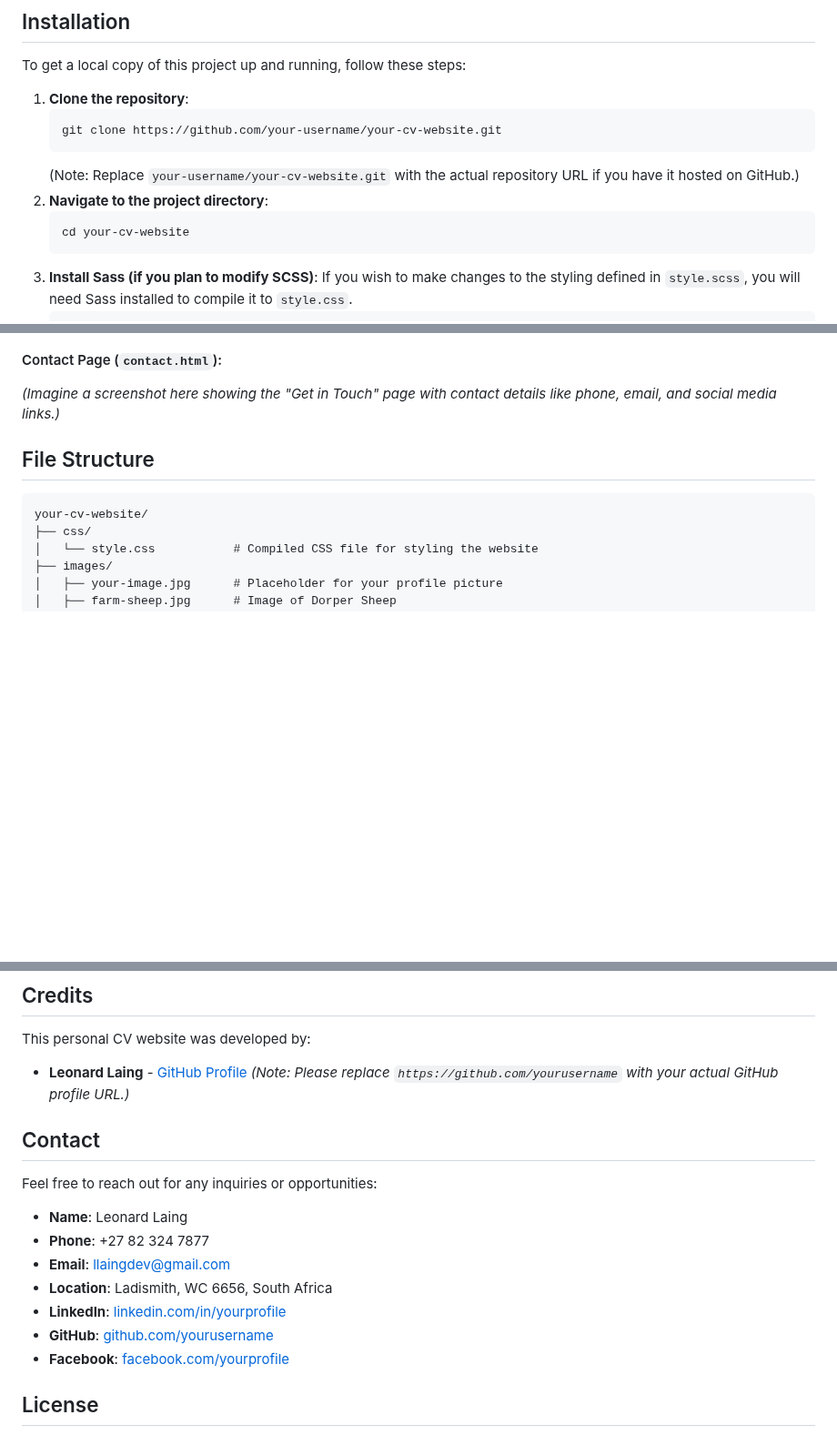
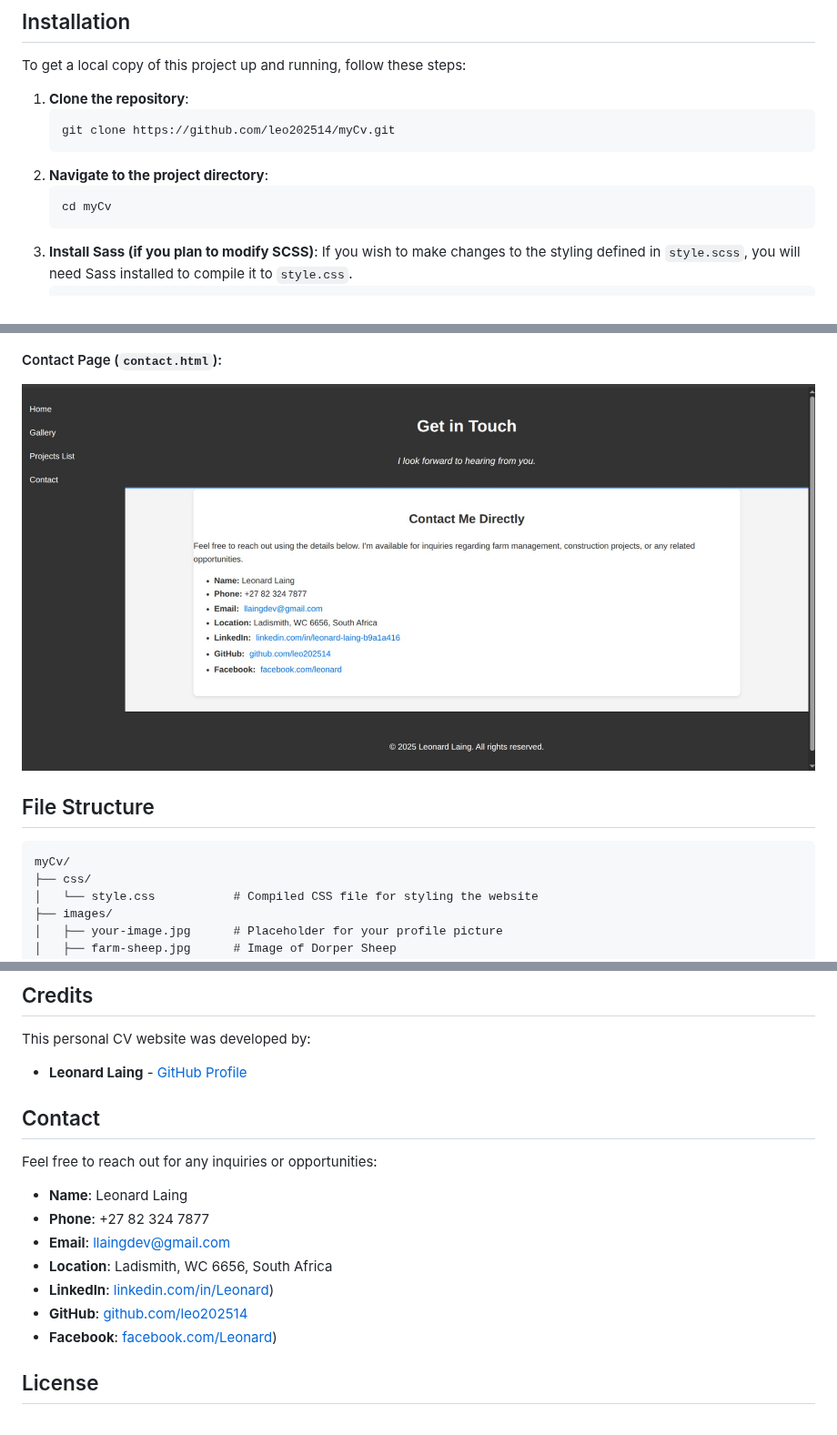
Before and after one commit to leo202514/myCv, a Markdown page: README.md, 3 parts joined by grey strips. Shown at 91% size. Drawn GitHub-style; blank space fills up the shorter version.

````diff
--- a/README.md
+++ b/README.md
@@ -42,12 +42,11 @@ To get a local copy of this project up and running, follow these steps:
 
 1.  **Clone the repository**:
     ```bash
-    git clone https://github.com/your-username/your-cv-website.git
+    git clone https://github.com/leo202514/myCv.git
     ```
-    (Note: Replace `your-username/your-cv-website.git` with the actual repository URL if you have it hosted on GitHub.)
 2.  **Navigate to the project directory**:
     ```bash
-    cd your-cv-website
+    cd myCv
     ```
 3.  **Install Sass (if you plan to modify SCSS)**:
     If you wish to make changes to the styling defined in `style.scss`, you will need Sass installed to compile it to `style.css`.
@@ -91,12 +88,12 @@ After installation, you can view the website locally.
 
 #### Contact Page (`contact.html`):
 
-*(Imagine a screenshot here showing the "Get in Touch" page with contact details like phone, email, and social media links.)*
+![Contact Page screenshot.](README-assets/contact.jpeg)
 
 ## File Structure
 
 ```
-your-cv-website/
+myCv/
 ├── css/
 │   └── style.css           # Compiled CSS file for styling the website
 ├── images/
@@ -137,8 +134,8 @@ You can easily customize this portfolio website:
 
 This personal CV website was developed by:
 
-  * **Leonard Laing** - [GitHub Profile](https://github.com/yourusername)
-    *(Note: Please replace `https://github.com/yourusername` with your actual GitHub profile URL.)*
+  * **Leonard Laing** - [GitHub Profile](https://github.com/leo202514)
+
 
 ## Contact
 
@@ -148,9 +145,9 @@ Feel free to reach out for any inquiries or opportunities:
   - **Phone**: +27 82 324 7877
   - **Email**: [llaingdev@gmail.com](mailto:llaingdev@gmail.com)
   - **Location**: Ladismith, WC 6656, South Africa
-  - **LinkedIn**: [linkedin.com/in/yourprofile](https://www.linkedin.com/in/yourprofile)
-  - **GitHub**: [github.com/yourusername](https://github.com/yourusername)
-  - **Facebook**: [facebook.com/yourprofile](https://www.facebook.com/yourprofile)
+  - **LinkedIn**: [linkedin.com/in/Leonard](https://www.linkedin.com/in/leonard-laing-b9a1a416))
+  - **GitHub**: [github.com/leo202514](https://github.com/leo202514)
+  - **Facebook**: [facebook.com/Leonard](https://www.facebook.com/share/1BaDvmUEWd/))
 
 ## License
 
````
Also changed, not shown: other parts of README.md (+3 -5 lines).
